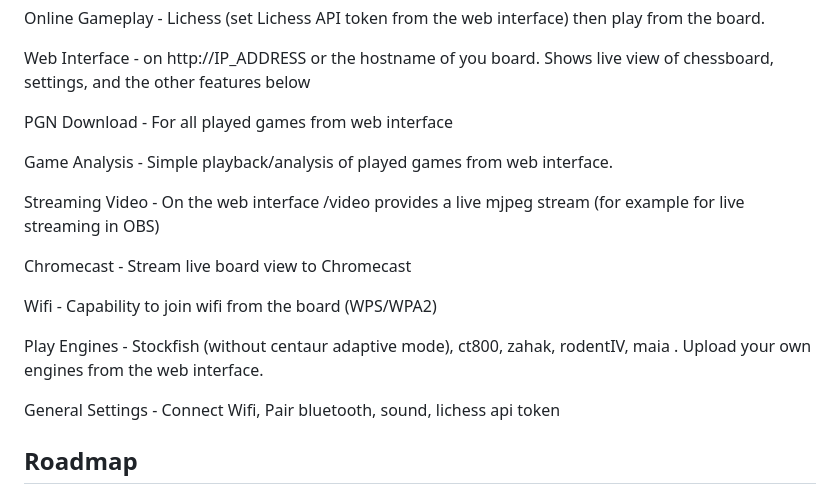
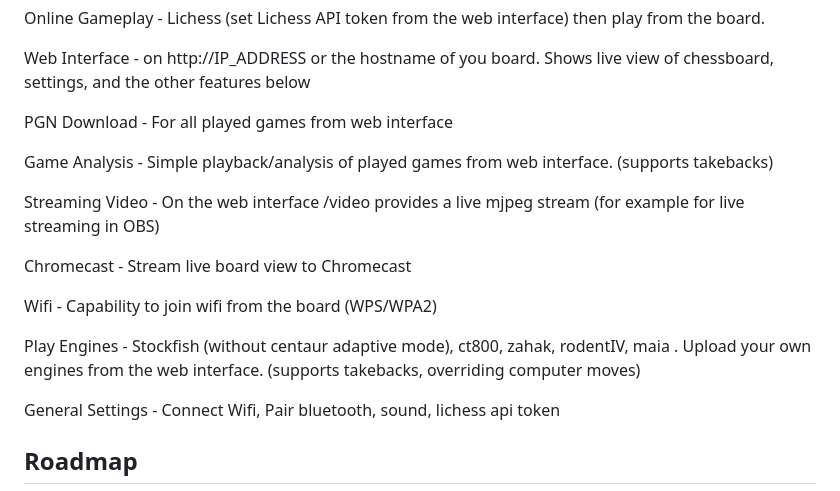
Before and after one commit to DGTCentaurMods/DGTCentaurMods, a Markdown page: README.md, the part around the change. GitHub-like rendering.

```diff
--- a/README.md
+++ b/README.md
@@ -29,7 +29,7 @@ Web Interface - on http://IP_ADDRESS or the hostname of you board. Shows live vi
 
 PGN Download - For all played games from web interface
 
-Game Analysis - Simple playback/analysis of played games from web interface.
+Game Analysis - Simple playback/analysis of played games from web interface. (supports takebacks)
 
 Streaming Video - On the web interface /video provides a live mjpeg stream (for example for live streaming in OBS)
 
@@ -37,7 +37,7 @@ Chromecast - Stream live board view to Chromecast
 
 Wifi - Capability to join wifi from the board (WPS/WPA2)
 
-Play Engines - Stockfish (without centaur adaptive mode), ct800, zahak, rodentIV, maia . Upload your own engines from the web interface.
+Play Engines - Stockfish (without centaur adaptive mode), ct800, zahak, rodentIV, maia . Upload your own engines from the web interface. (supports takebacks, overriding computer moves)
 
 General Settings - Connect Wifi, Pair bluetooth, sound, lichess api token
 
```
